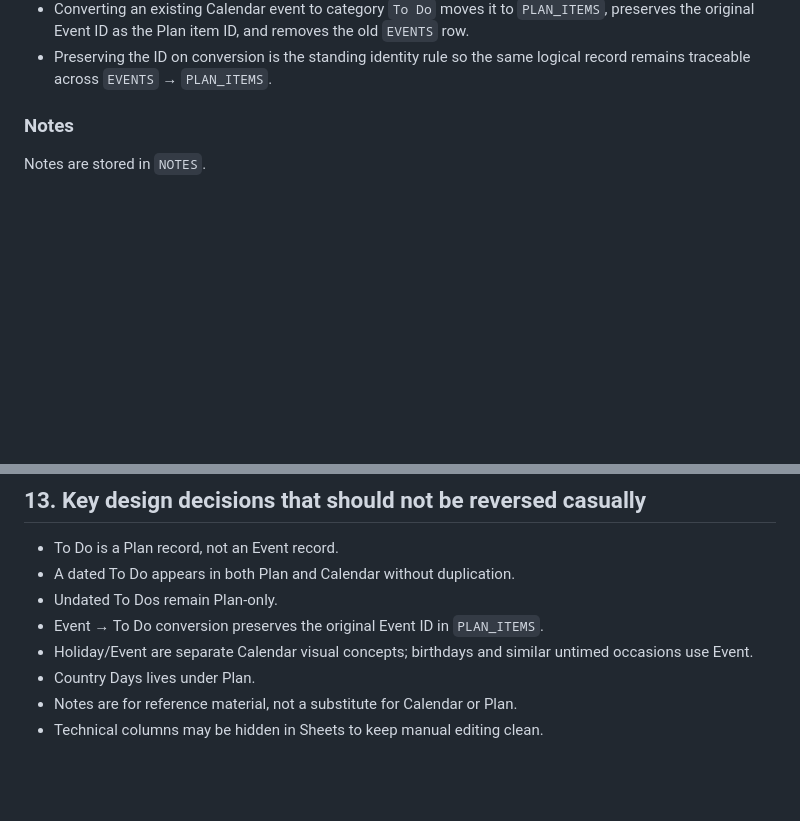
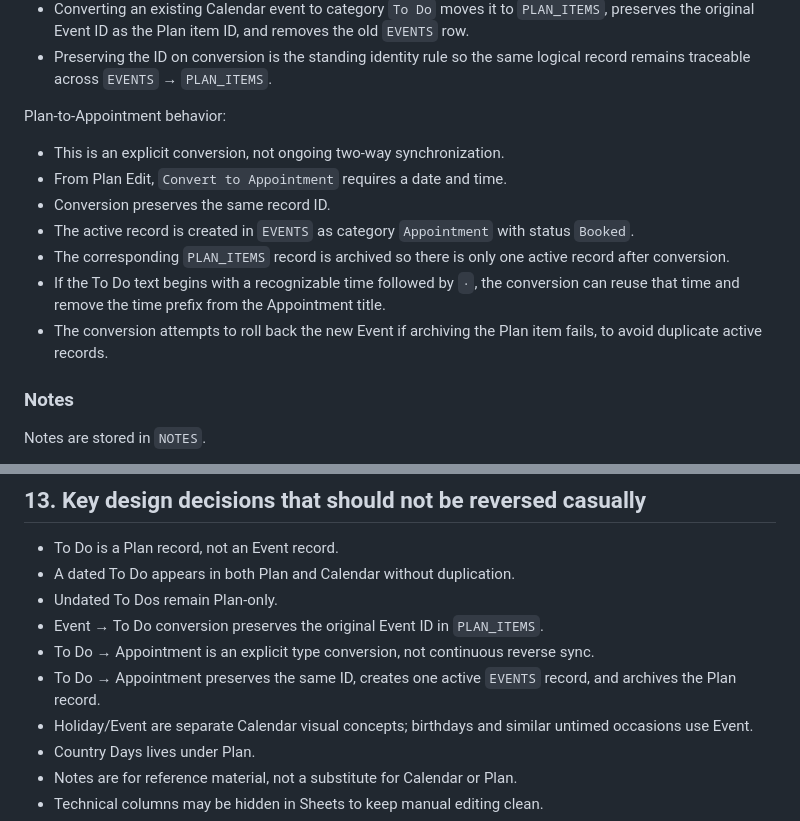
Before and after one commit to leiaorgana85-create/lexi-travel, a Markdown page: README.md, 2 parts joined by grey strips. GitHub-like rendering; blank space fills up the shorter version.

Commit message:
Document Plan to Appointment conversion rule

```diff
--- a/README.md
+++ b/README.md
@@ -70,6 +70,15 @@ Calendar-to-Plan behavior:
 - A brand-new Calendar To Do receives a normal Plan ID.
 - Converting an existing Calendar event to category `To Do` moves it to `PLAN_ITEMS`, preserves the original Event ID as the Plan item ID, and removes the old `EVENTS` row.
 - Preserving the ID on conversion is the standing identity rule so the same logical record remains traceable across `EVENTS` → `PLAN_ITEMS`.
+
+Plan-to-Appointment behavior:
+- This is an explicit conversion, not ongoing two-way synchronization.
+- From Plan Edit, `Convert to Appointment` requires a date and time.
+- Conversion preserves the same record ID.
+- The active record is created in `EVENTS` as category `Appointment` with status `Booked`.
+- The corresponding `PLAN_ITEMS` record is archived so there is only one active record after conversion.
+- If the To Do text begins with a recognizable time followed by `·`, the conversion can reuse that time and remove the time prefix from the Appointment title.
+- The conversion attempts to roll back the new Event if archiving the Plan item fails, to avoid duplicate active records.
 
 ### Notes
 Notes are stored in `NOTES`.
@@ -227,6 +236,8 @@ Dark mode should be implemented as shared theme overrides, not by duplicating th
 - A dated To Do appears in both Plan and Calendar without duplication.
 - Undated To Dos remain Plan-only.
 - Event → To Do conversion preserves the original Event ID in `PLAN_ITEMS`.
+- To Do → Appointment is an explicit type conversion, not continuous reverse sync.
+- To Do → Appointment preserves the same ID, creates one active `EVENTS` record, and archives the Plan record.
 - Holiday/Event are separate Calendar visual concepts; birthdays and similar untimed occasions use Event.
 - Country Days lives under Plan.
 - Notes are for reference material, not a substitute for Calendar or Plan.
```
